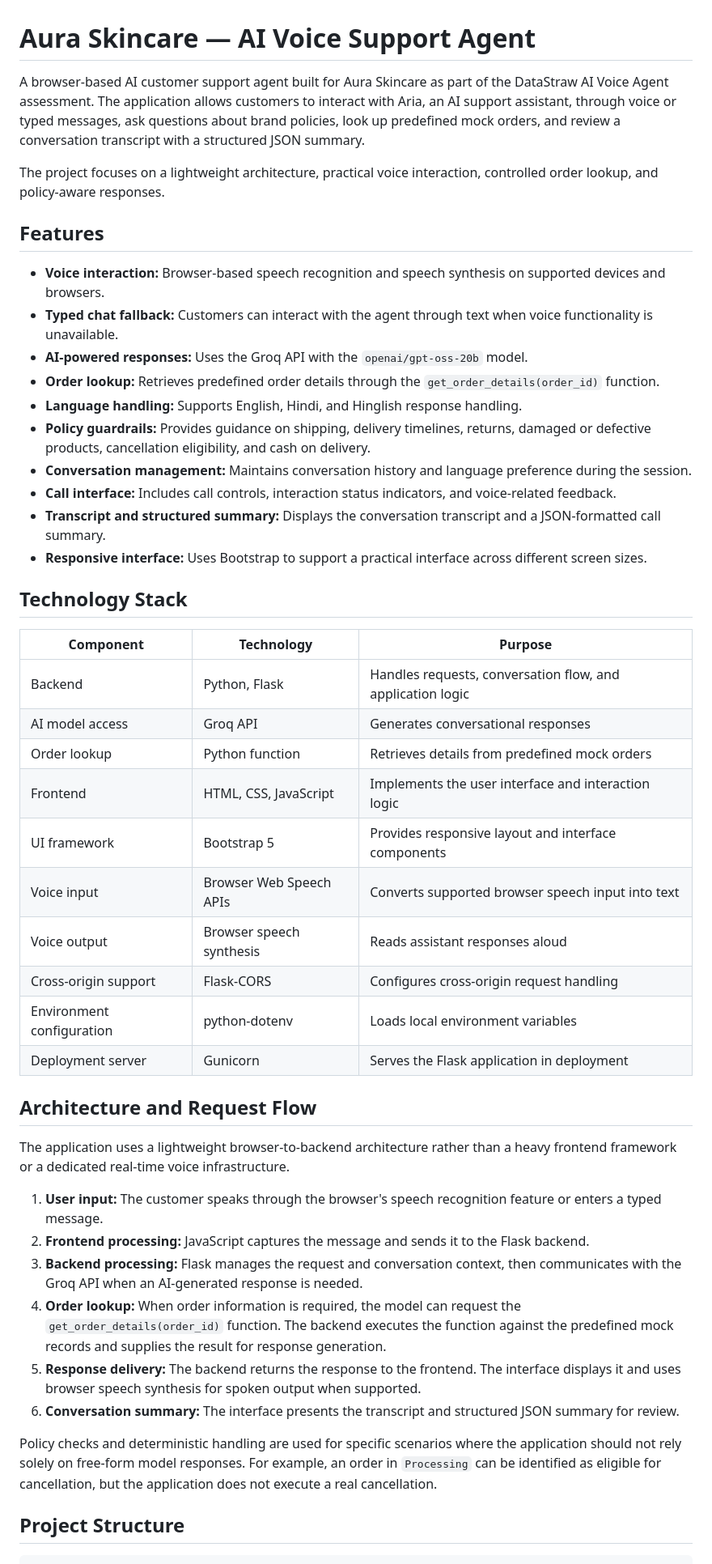
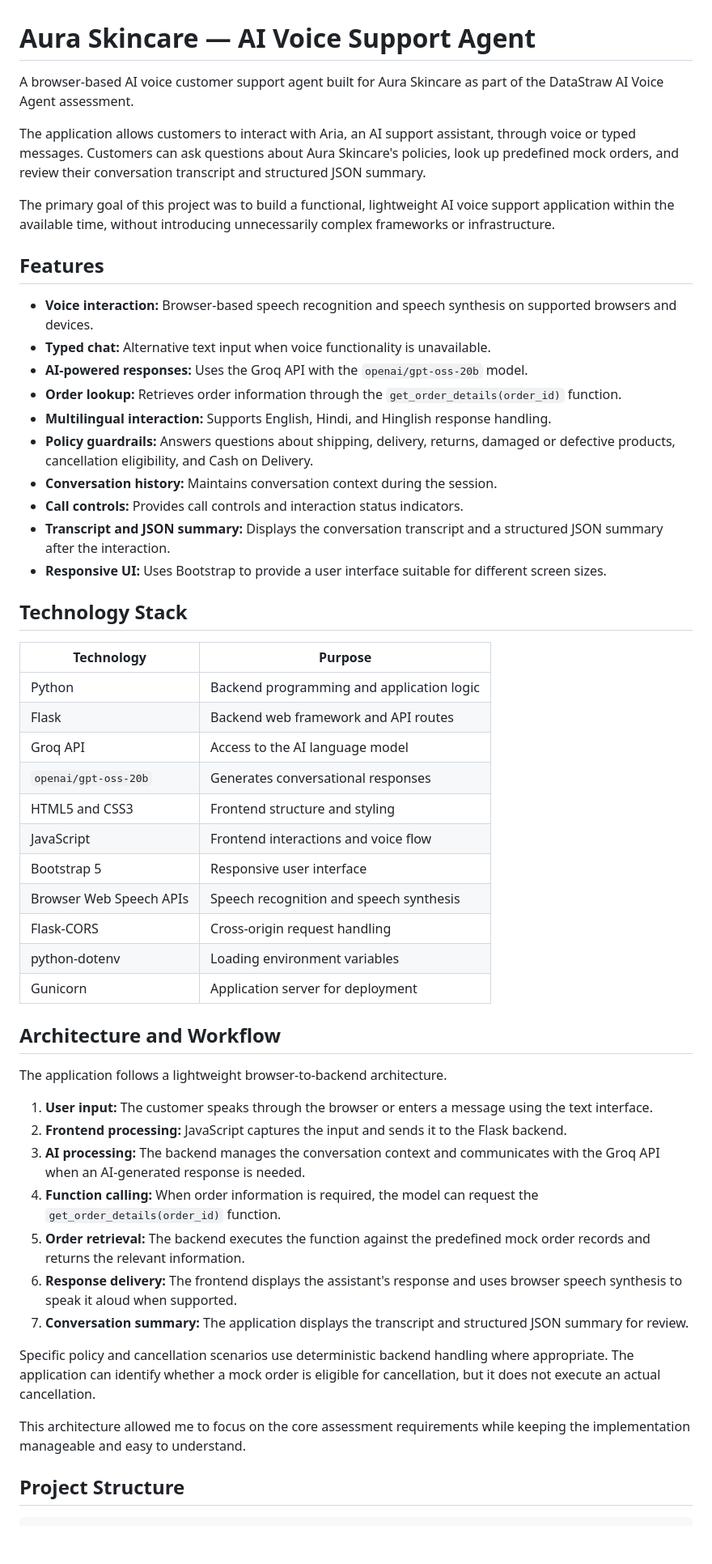
Before and after one commit to ShivenPoojary01/AuraSkincare-voice-agent, a Markdown page: README.md, the part around one of its changes. Shown at 81% size. Drawn GitHub-style; blank space fills up the shorter version.

```diff
--- a/README.md
+++ b/README.md
@@ -1,49 +1,55 @@
 # Aura Skincare — AI Voice Support Agent
 
-A browser-based AI customer support agent built for Aura Skincare as part of the DataStraw AI Voice Agent assessment. The application allows customers to interact with Aria, an AI support assistant, through voice or typed messages, ask questions about brand policies, look up predefined mock orders, and review a conversation transcript with a structured JSON summary.
+A browser-based AI voice customer support agent built for Aura Skincare as part of the DataStraw AI Voice Agent assessment.
 
-The project focuses on a lightweight architecture, practical voice interaction, controlled order lookup, and policy-aware responses.
+The application allows customers to interact with Aria, an AI support assistant, through voice or typed messages. Customers can ask questions about Aura Skincare's policies, look up predefined mock orders, and review their conversation transcript and structured JSON summary.
+
+The primary goal of this project was to build a functional, lightweight AI voice support application within the available time, without introducing unnecessarily complex frameworks or infrastructure.
 
 ## Features
 
-- **Voice interaction:** Browser-based speech recognition and speech synthesis on supported devices and browsers.
-- **Typed chat fallback:** Customers can interact with the agent through text when voice functionality is unavailable.
+- **Voice interaction:** Browser-based speech recognition and speech synthesis on supported browsers and devices.
+- **Typed chat:** Alternative text input when voice functionality is unavailable.
 - **AI-powered responses:** Uses the Groq API with the `openai/gpt-oss-20b` model.
-- **Order lookup:** Retrieves predefined order details through the `get_order_details(order_id)` function.
-- **Language handling:** Supports English, Hindi, and Hinglish response handling.
-- **Policy guardrails:** Provides guidance on shipping, delivery timelines, returns, damaged or defective products, cancellation eligibility, and cash on delivery.
-- **Conversation management:** Maintains conversation history and language preference during the session.
-- **Call interface:** Includes call controls, interaction status indicators, and voice-related feedback.
-- **Transcript and structured summary:** Displays the conversation transcript and a JSON-formatted call summary.
-- **Responsive interface:** Uses Bootstrap to support a practical interface across different screen sizes.
+- **Order lookup:** Retrieves order information through the `get_order_details(order_id)` function.
+- **Multilingual interaction:** Supports English, Hindi, and Hinglish response handling.
+- **Policy guardrails:** Answers questions about shipping, delivery, returns, damaged or defective products, cancellation eligibility, and Cash on Delivery.
+- **Conversation history:** Maintains conversation context during the session.
+- **Call controls:** Provides call controls and interaction status indicators.
+- **Transcript and JSON summary:** Displays the conversation transcript and a structured JSON summary after the interaction.
+- **Responsive UI:** Uses Bootstrap to provide a user interface suitable for different screen sizes.
 
 ## Technology Stack
 
-| Component | Technology | Purpose |
-|---|---|---|
-| Backend | Python, Flask | Handles requests, conversation flow, and application logic |
-| AI model access | Groq API | Generates conversational responses |
-| Order lookup | Python function | Retrieves details from predefined mock orders |
-| Frontend | HTML, CSS, JavaScript | Implements the user interface and interaction logic |
-| UI framework | Bootstrap 5 | Provides responsive layout and interface components |
-| Voice input | Browser Web Speech APIs | Converts supported browser speech input into text |
-| Voice output | Browser speech synthesis | Reads assistant responses aloud |
-| Cross-origin support | Flask-CORS | Configures cross-origin request handling |
-| Environment configuration | python-dotenv | Loads local environment variables |
-| Deployment server | Gunicorn | Serves the Flask application in deployment |
+| Technology | Purpose |
+|---|---|
+| Python | Backend programming and application logic |
+| Flask | Backend web framework and API routes |
+| Groq API | Access to the AI language model |
+| `openai/gpt-oss-20b` | Generates conversational responses |
+| HTML5 and CSS3 | Frontend structure and styling |
+| JavaScript | Frontend interactions and voice flow |
+| Bootstrap 5 | Responsive user interface |
+| Browser Web Speech APIs | Speech recognition and speech synthesis |
+| Flask-CORS | Cross-origin request handling |
+| python-dotenv | Loading environment variables |
+| Gunicorn | Application server for deployment |
 
-## Architecture and Request Flow
+## Architecture and Workflow
 
-The application uses a lightweight browser-to-backend architecture rather than a heavy frontend framework or a dedicated real-time voice infrastructure.
+The application follows a lightweight browser-to-backend architecture.
 
-1. **User input:** The customer speaks through the browser's speech recognition feature or enters a typed message.
-2. **Frontend processing:** JavaScript captures the message and sends it to the Flask backend.
-3. **Backend processing:** Flask manages the request and conversation context, then communicates with the Groq API when an AI-generated response is needed.
-4. **Order lookup:** When order information is required, the model can request the `get_order_details(order_id)` function. The backend executes the function against the predefined mock records and supplies the result for response generation.
-5. **Response delivery:** The backend returns the response to the frontend. The interface displays it and uses browser speech synthesis for spoken output when supported.
-6. **Conversation summary:** The interface presents the transcript and structured JSON summary for review.
+1. **User input:** The customer speaks through the browser or enters a message using the text interface.
+2. **Frontend processing:** JavaScript captures the input and sends it to the Flask backend.
+3. **AI processing:** The backend manages the conversation context and communicates with the Groq API when an AI-generated response is needed.
+4. **Function calling:** When order information is required, the model can request the `get_order_details(order_id)` function.
+5. **Order retrieval:** The backend executes the function against the predefined mock order records and returns the relevant information.
+6. **Response delivery:** The frontend displays the assistant's response and uses browser speech synthesis to speak it aloud when supported.
+7. **Conversation summary:** The application displays the transcript and structured JSON summary for review.
 
-Policy checks and deterministic handling are used for specific scenarios where the application should not rely solely on free-form model responses. For example, an order in `Processing` can be identified as eligible for cancellation, but the application does not execute a real cancellation.
+Specific policy and cancellation scenarios use deterministic backend handling where appropriate. The application can identify whether a mock order is eligible for cancellation, but it does not execute an actual cancellation.
+
+This architecture allowed me to focus on the core assessment requirements while keeping the implementation manageable and easy to understand.
 
 ## Project Structure
 
```
Also changed, not shown: other parts of README.md (+118 -113 lines).
